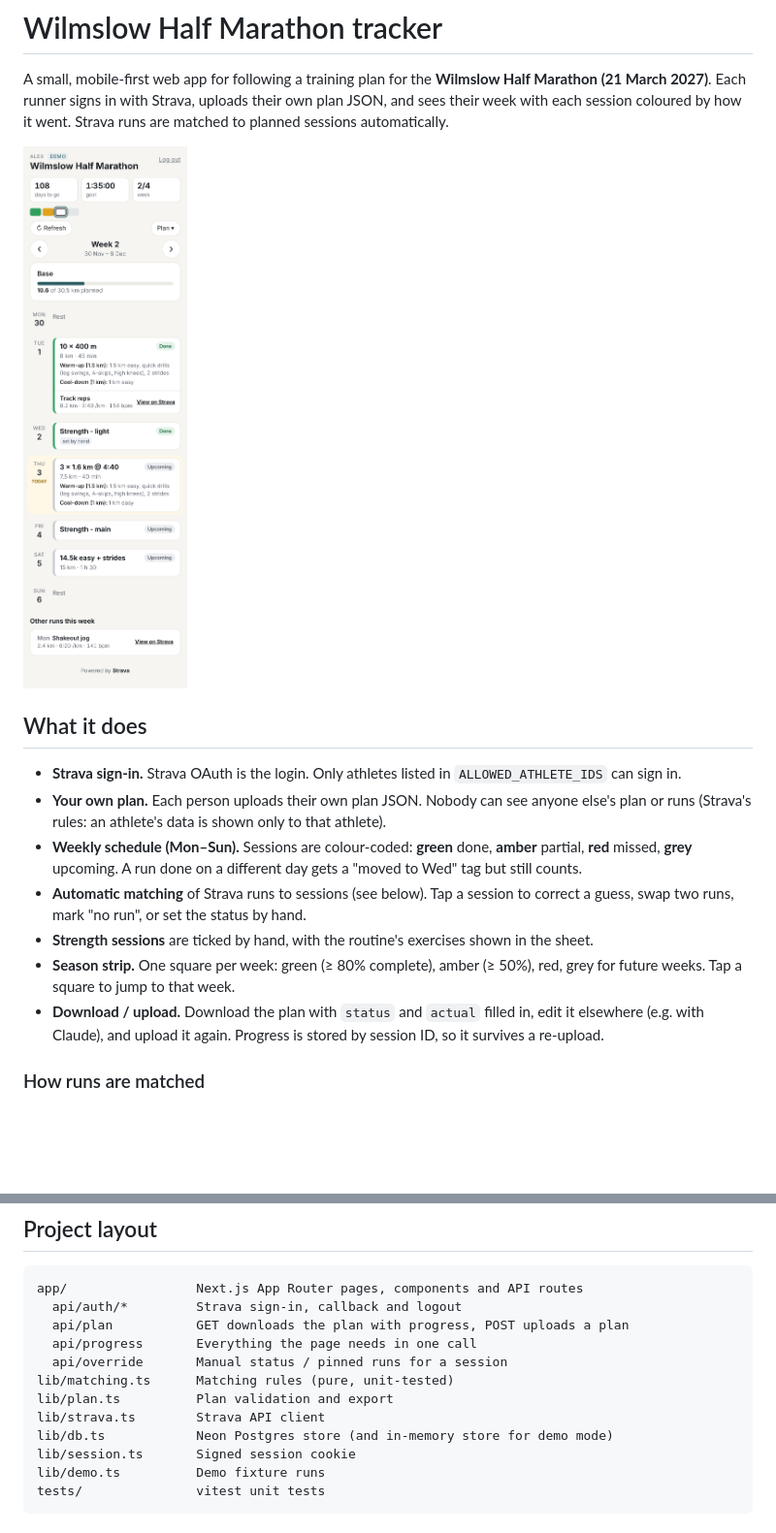
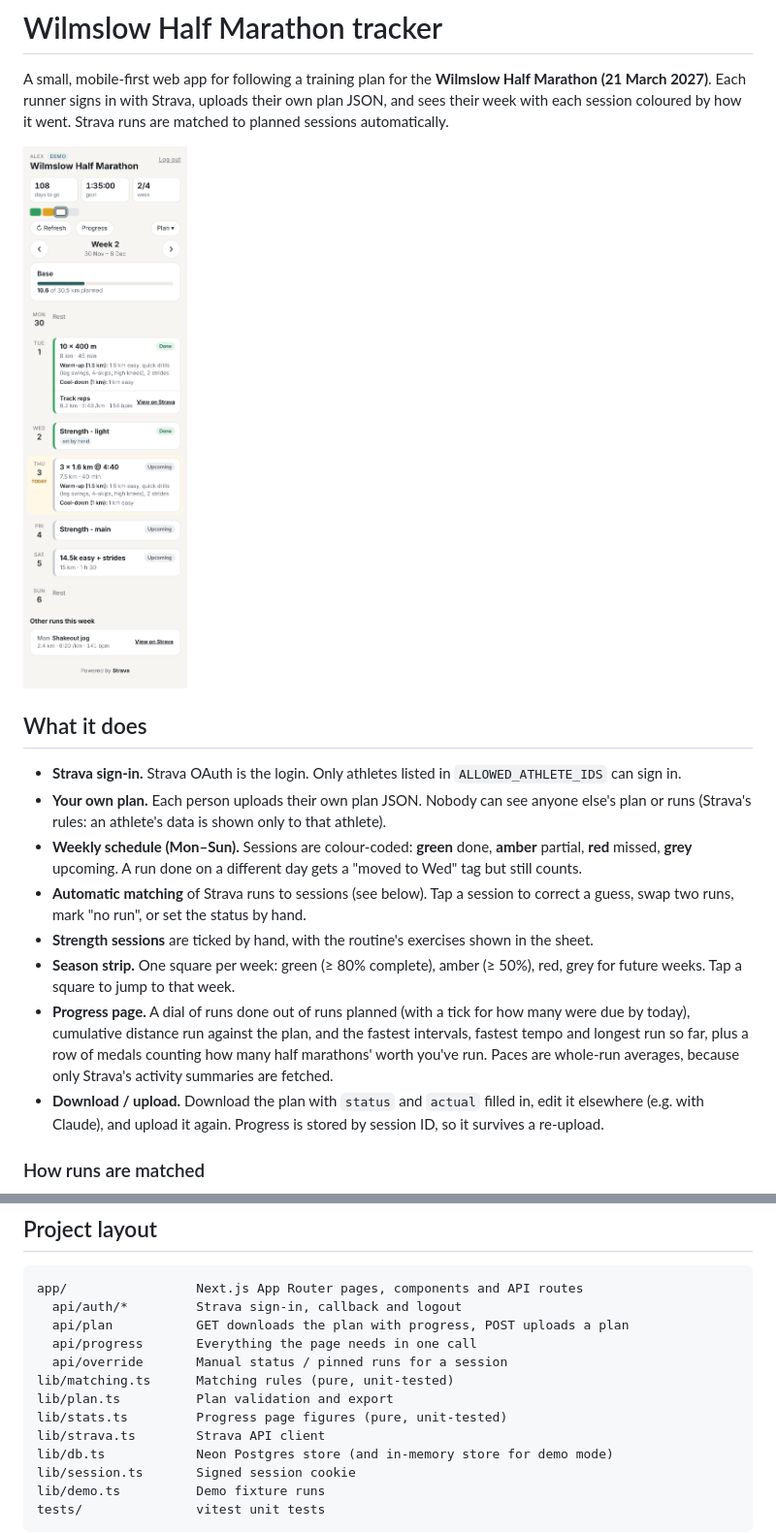
Before and after one commit to laurie97/wilmslow-half-marathon-tracker, a Markdown page: README.md, 2 parts joined by grey strips. Shown at 97% size. Rendered like a GitHub page; pictures changed too: docs/screenshots/2-current-week.png; blank space fills up the shorter version.

```diff
--- a/README.md
+++ b/README.md
@@ -23,6 +23,11 @@ matched to planned sessions automatically.
   sheet.
 - **Season strip.** One square per week: green (≥ 80% complete), amber (≥ 50%), red,
   grey for future weeks. Tap a square to jump to that week.
+- **Progress page.** A dial of runs done out of runs planned (with a tick for how many
+  were due by today), cumulative distance run against the plan, and the fastest
+  intervals, fastest tempo and longest run so far, plus a row of medals counting
+  how many half marathons' worth you've run. Paces are whole-run averages,
+  because only Strava's activity summaries are fetched.
 - **Download / upload.** Download the plan with `status` and `actual` filled in, edit
   it elsewhere (e.g. with Claude), and upload it again. Progress is stored by session
   ID, so it survives a re-upload.
@@ -157,6 +162,7 @@ app/                 Next.js App Router pages, components and API routes
   api/override       Manual status / pinned runs for a session
 lib/matching.ts      Matching rules (pure, unit-tested)
 lib/plan.ts          Plan validation and export
+lib/stats.ts         Progress page figures (pure, unit-tested)
 lib/strava.ts        Strava API client
 lib/db.ts            Neon Postgres store (and in-memory store for demo mode)
 lib/session.ts       Signed session cookie
```
Also changed, not shown: docs/screenshots/3-past-week.png, docs/screenshots/4-run-sheet.png, docs/screenshots/6-progress.png (added), 8 other files.
